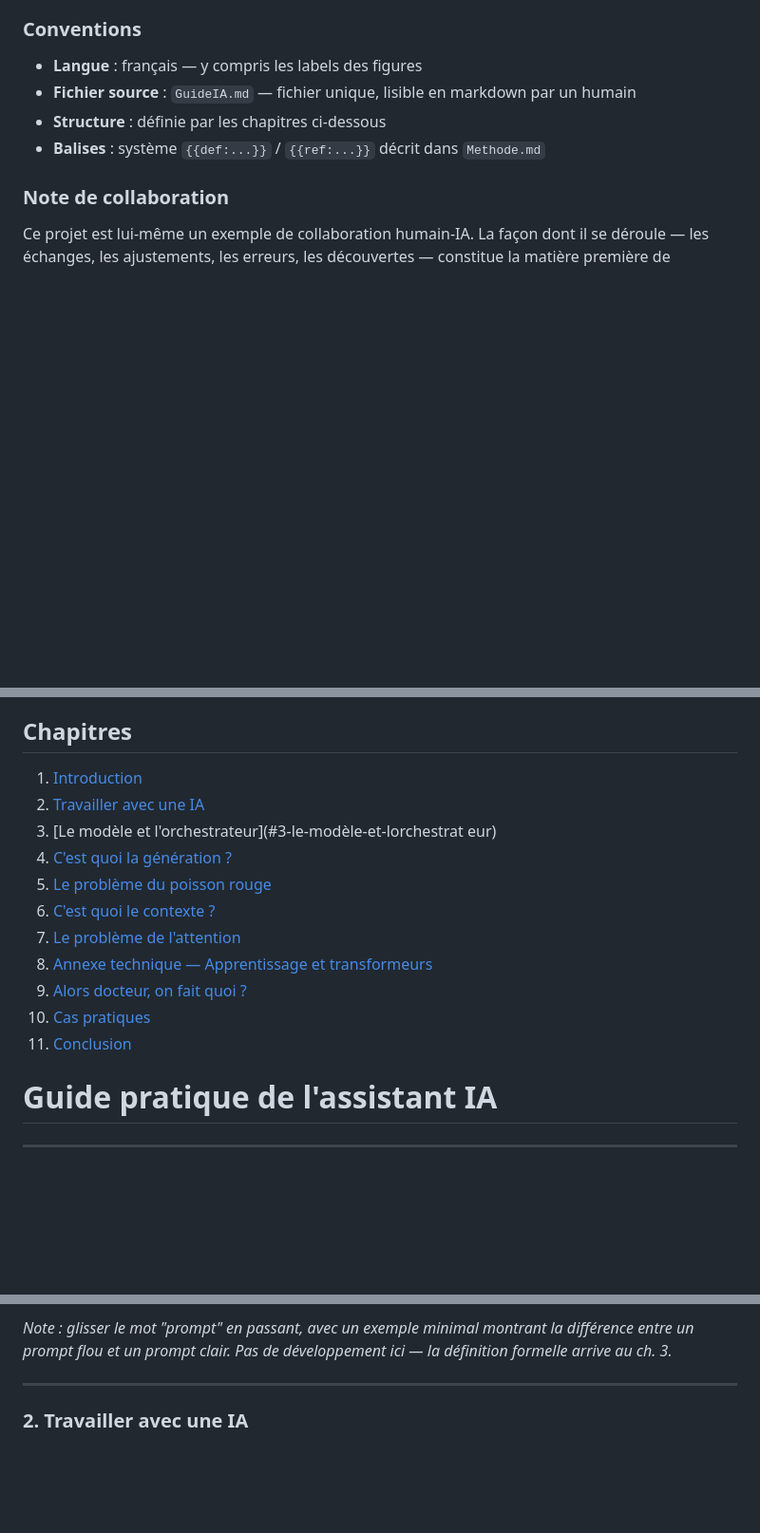
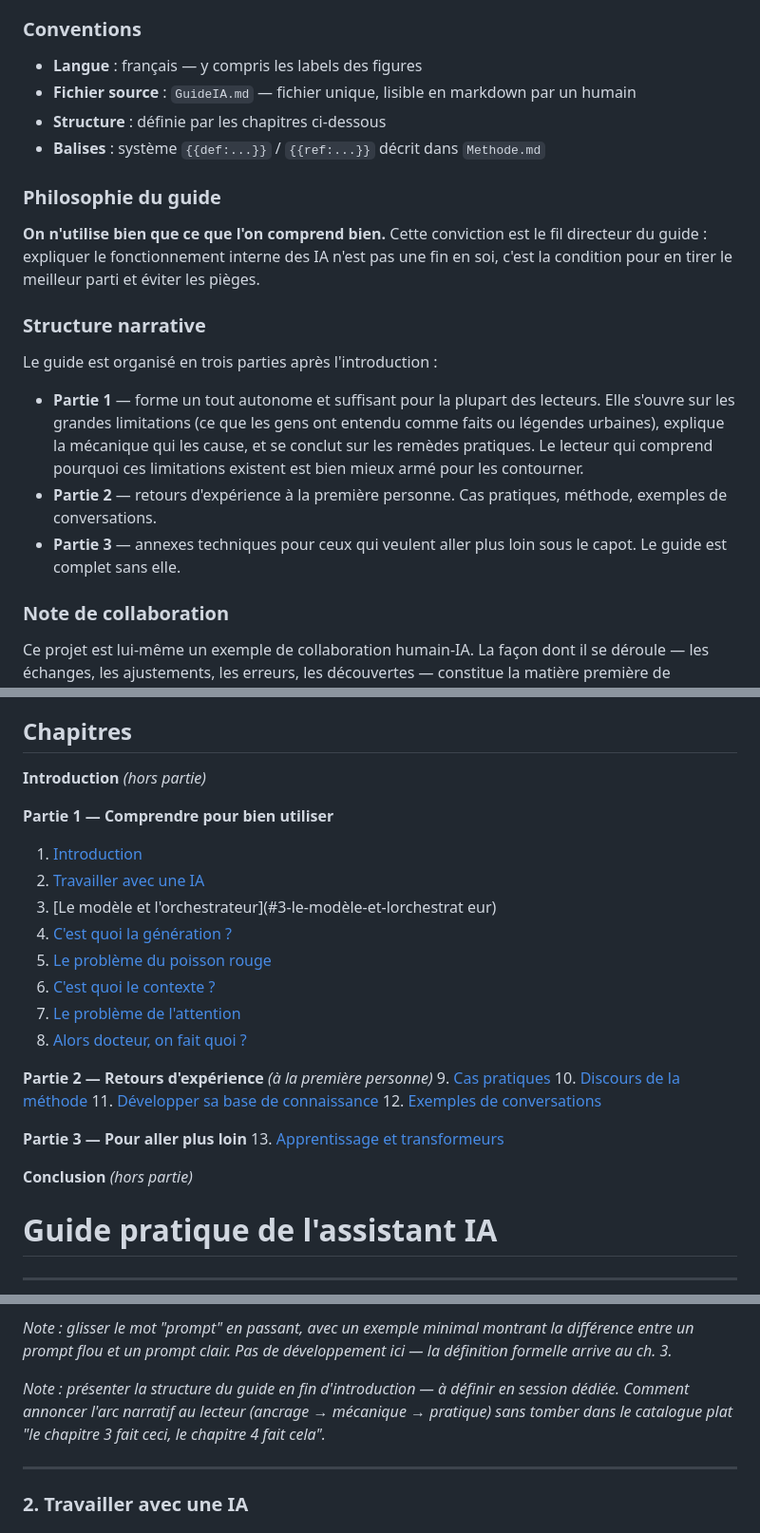
Before and after one commit to RemiLequette/guideIA, a Markdown page: Plan.md, 3 parts joined by grey strips. Shown at 95% size. Drawn GitHub-style; blank space fills up the shorter version.

```diff
--- a/Plan.md
+++ b/Plan.md
@@ -40,6 +40,18 @@ Ces règles gouvernent la façon dont les concepts et les idées sont introduits
 - **Fichier source** : `GuideIA.md` — fichier unique, lisible en markdown par un humain
 - **Structure** : définie par les chapitres ci-dessous
 - **Balises** : système `{{def:...}}` / `{{ref:...}}` décrit dans `Methode.md`
+
+### Philosophie du guide
+
+**On n'utilise bien que ce que l'on comprend bien.** Cette conviction est le fil directeur du guide : expliquer le fonctionnement interne des IA n'est pas une fin en soi, c'est la condition pour en tirer le meilleur parti et éviter les pièges.
+
+### Structure narrative
+
+Le guide est organisé en trois parties après l'introduction :
+
+- **Partie 1** — forme un tout autonome et suffisant pour la plupart des lecteurs. Elle s'ouvre sur les grandes limitations (ce que les gens ont entendu comme faits ou légendes urbaines), explique la mécanique qui les cause, et se conclut sur les remèdes pratiques. Le lecteur qui comprend pourquoi ces limitations existent est bien mieux armé pour les contourner.
+- **Partie 2** — retours d'expérience à la première personne. Cas pratiques, méthode, exemples de conversations.
+- **Partie 3** — annexes techniques pour ceux qui veulent aller plus loin sous le capot. Le guide est complet sans elle.
 
 ### Note de collaboration
 
@@ -119,6 +131,9 @@ Figures : `immo-regression`, `immo-outliers`, `immo-deux-segments`, `immo-underf
 
 ## Chapitres
 
+**Introduction** *(hors partie)*
+
+**Partie 1 — Comprendre pour bien utiliser**
 1. [Introduction](#1-introduction)
 2. [Travailler avec une IA](#2-travailler-avec-une-ia)
 3. [Le modèle et l'orchestrateur](#3-le-modèle-et-lorchestrat eur)
@@ -126,10 +141,18 @@ Figures : `immo-regression`, `immo-outliers`, `immo-deux-segments`, `immo-underf
 5. [Le problème du poisson rouge](#5-le-problème-du-poisson-rouge)
 6. [C'est quoi le contexte ?](#6-cest-quoi-le-contexte-)
 7. [Le problème de l'attention](#7-le-problème-de-lattention)
-8. [Annexe technique — Apprentissage et transformeurs](#8-annexe-technique--apprentissage-et-transformeurs)
-9. [Alors docteur, on fait quoi ?](#9-alors-docteur-on-fait-quoi-)
-10. [Cas pratiques](#10-cas-pratiques)
-11. [Conclusion](#11-conclusion)
+8. [Alors docteur, on fait quoi ?](#8-alors-docteur-on-fait-quoi-)
+
+**Partie 2 — Retours d'expérience** *(à la première personne)*
+9. [Cas pratiques](#9-cas-pratiques)
+10. [Discours de la méthode](#10-discours-de-la-méthode)
+11. [Développer sa base de connaissance](#11-développer-sa-base-de-connaissance)
+12. [Exemples de conversations](#12-exemples-de-conversations)
+
+**Partie 3 — Pour aller plus loin**
+13. [Apprentissage et transformeurs](#13-apprentissage-et-transformeurs)
+
+**Conclusion** *(hors partie)*
 
 <!-- ============================================================
      CONTENU DU GUIDE
@@ -192,6 +215,10 @@ fausses, parfois de façon moins détectable.
 *Note : glisser le mot "prompt" en passant, avec un exemple minimal montrant la différence
 entre un prompt flou et un prompt clair. Pas de développement ici — la définition formelle
 arrive au ch. 3.*
+
+*Note : présenter la structure du guide en fin d'introduction — à définir en session dédiée.
+Comment annoncer l'arc narratif au lecteur (ancrage → mécanique → pratique) sans tomber
+dans le catalogue plat "le chapitre 3 fait ceci, le chapitre 4 fait cela".*
 
 ---
 
```
Also changed, not shown: Journal.md (+19 -0 lines), Todo.md (+6 -0 lines).
